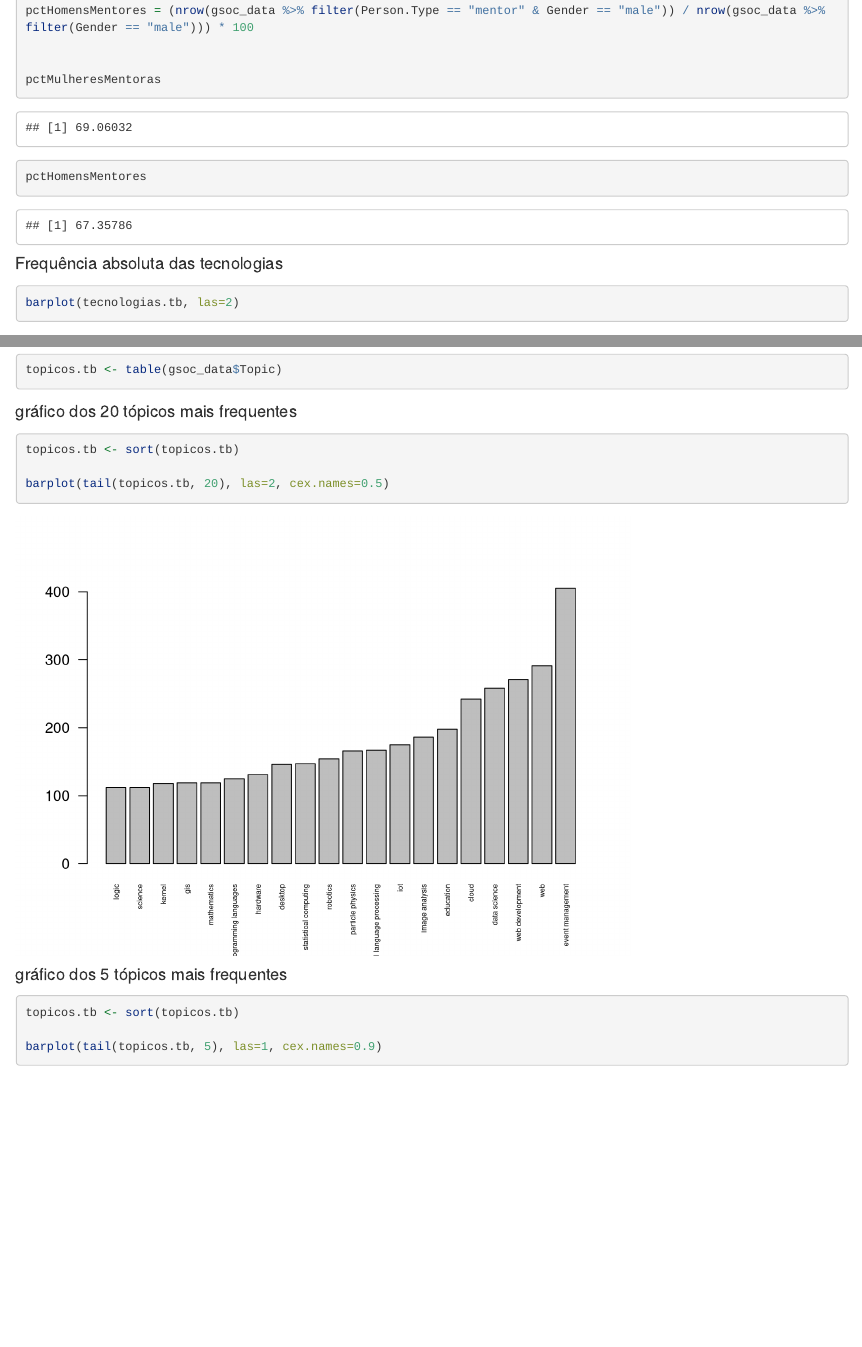
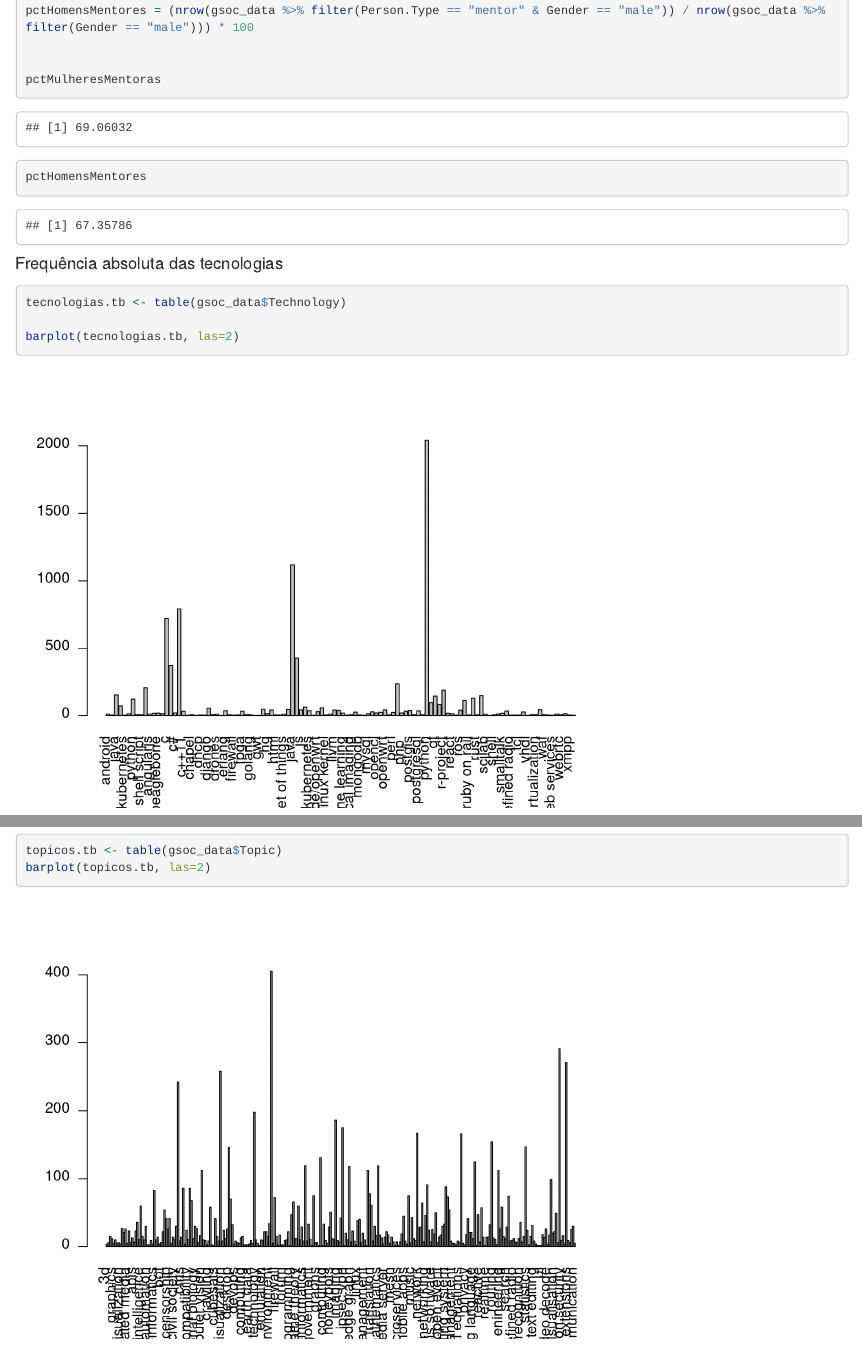
Before and after one commit to jhemesonmotta/GSOC-Analysis, an R Markdown document (analise estatistica/graficos.Rmd): the page in a window 1100 px wide, from 7580 px down, and a second part further down, joined at a grey line. Rendered offline with R 4.5, knitr and Pandoc, with nearby package versions; some code elsewhere in the file could not run offline; long lines of code are wrapped.

Commit message:
bug da tb.tecnologias corrigido

````diff
--- a/analise estatistica/graficos.Rmd
+++ b/analise estatistica/graficos.Rmd
@@ -171,6 +171,8 @@
 
 #### Frequência absoluta das tecnologias
 ```{r}
+tecnologias.tb <- table(gsoc_data$Technology)
+
 barplot(tecnologias.tb, las=2)
 ```
 
@@ -185,6 +187,7 @@
 #### Frequência absoluta dos tópicos
 ```{r}
 topicos.tb <- table(gsoc_data$Topic)
+barplot(topicos.tb, las=2)
 ```
 
 #### gráfico dos 20 tópicos mais frequentes
@@ -198,5 +201,5 @@
 ```{r}
 topicos.tb <- sort(topicos.tb)
 
-barplot(tail(topicos.tb, 5), las=1, cex.names=0.9)
+barplot(tail(topicos.tb, 5), las=1, cex.names=0.8)
 ```
````
Also changed, not shown: analise estatistica/graficos.html.
